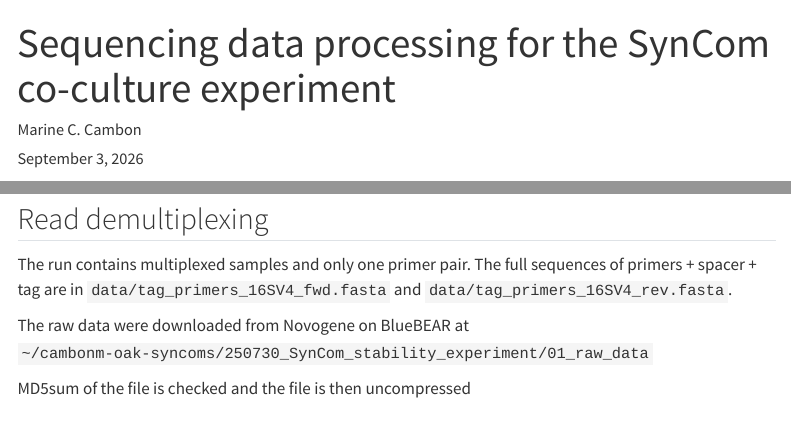
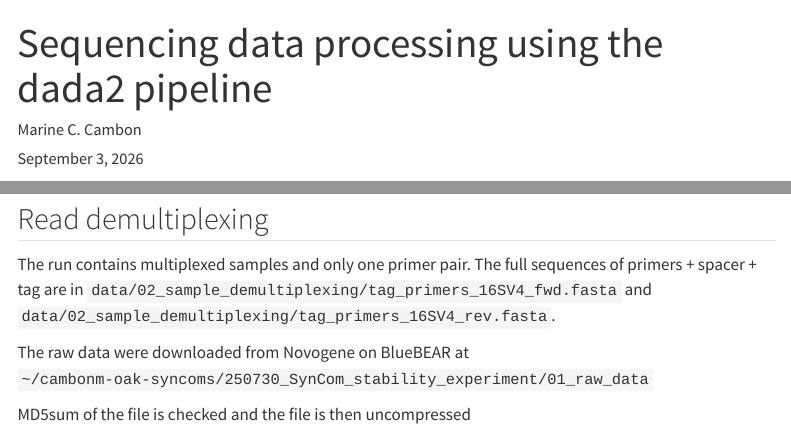
Before and after one commit to marccamb/dada2_targets, a Quarto document (amplicon_data_processing.qmd): the page in a window 1100 px wide, from its top, and a second part further down, joined at a grey line. Rendered offline with R 4.5, knitr and Pandoc in place of Quarto, with nearby package versions; some code elsewhere in the file could not run offline; menus at the side of the page are left out; long lines of code are wrapped.

Commit message:
corrected title and path

```diff
--- a/amplicon_data_processing.qmd
+++ b/amplicon_data_processing.qmd
@@ -1,5 +1,5 @@
 ---
-title: "Sequencing data processing for the SynCom co-culture experiment"
+title: "Sequencing data processing using the dada2 pipeline"
 author: "Marine C. Cambon"
 date: last-modified
 published-title: "document last compilation"
@@ -59,7 +59,7 @@ tar_visnetwork(targets_only = TRUE)
 
 ## Read demultiplexing
 
-The run contains multiplexed samples and only one primer pair. The full sequences of primers + spacer + tag are in `data/tag_primers_16SV4_fwd.fasta` and `data/tag_primers_16SV4_rev.fasta`.
+The run contains multiplexed samples and only one primer pair. The full sequences of primers + spacer + tag are in `data/02_sample_demultiplexing/tag_primers_16SV4_fwd.fasta` and `data/02_sample_demultiplexing/tag_primers_16SV4_rev.fasta`.
 
 The raw data were downloaded from Novogene on BlueBEAR at `~/cambonm-oak-syncoms/250730_SynCom_stability_experiment/01_raw_data`
 
```
Also changed, not shown: README.md.
